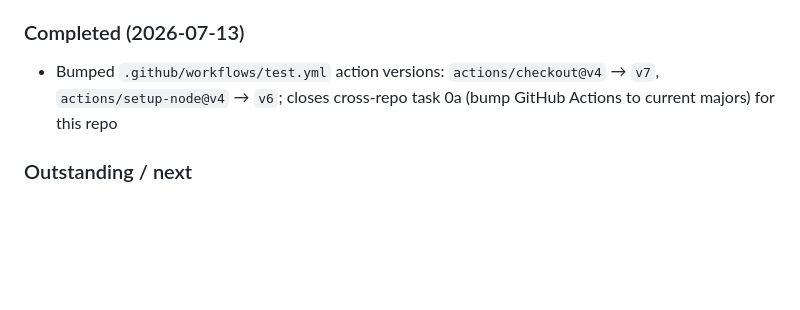
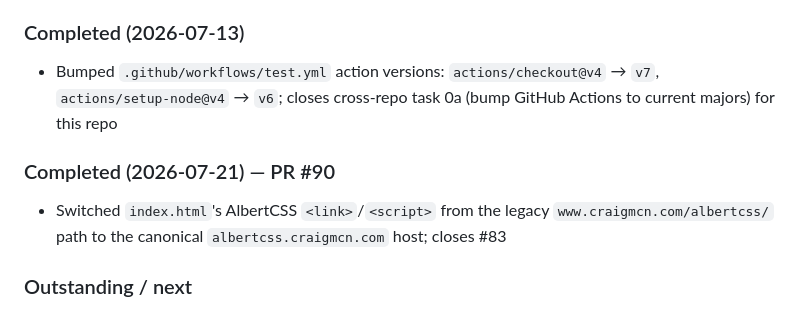
Before and after one commit to craigmcn/colours, a Markdown page: CLAUDE.md, the part around the change. Drawn GitHub-style; blank space fills up the shorter version.

Commit message:
docs: log AlbertCSS CDN URL fix in CLAUDE.md
Folds the checkpoint update into this PR rather than a separate
docs-only follow-up, per repo convention.

```diff
--- a/CLAUDE.md
+++ b/CLAUDE.md
@@ -122,6 +122,10 @@ A repository ruleset ("Branch Protection Best Practices") is active and applies
 
 - Bumped `.github/workflows/test.yml` action versions: `actions/checkout@v4` → `v7`, `actions/setup-node@v4` → `v6`; closes cross-repo task 0a (bump GitHub Actions to current majors) for this repo
 
+### Completed (2026-07-21) — PR #90
+
+- Switched `index.html`'s AlbertCSS `<link>`/`<script>` from the legacy `www.craigmcn.com/albertcss/` path to the canonical `albertcss.craigmcn.com` host; closes #83
+
 ### Outstanding / next
 
 Open TODOs (including the former cross-repo carry-forward list, now confirmed resolved elsewhere) are tracked as issues in the [colours GitHub Project](https://github.com/users/craigmcn/projects/2).
```
